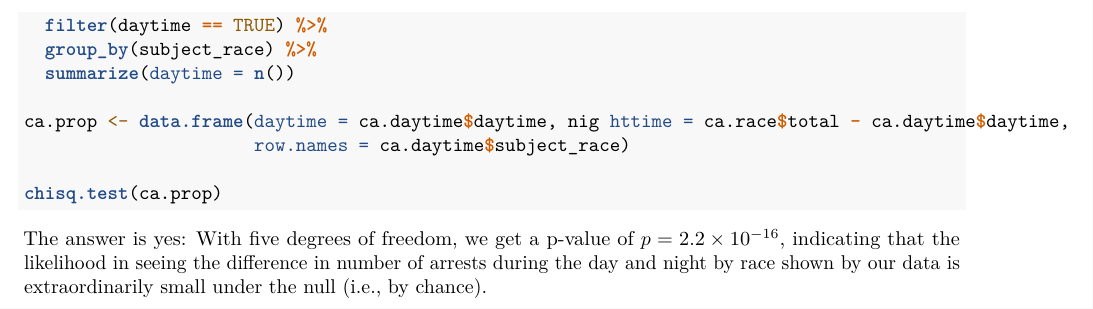
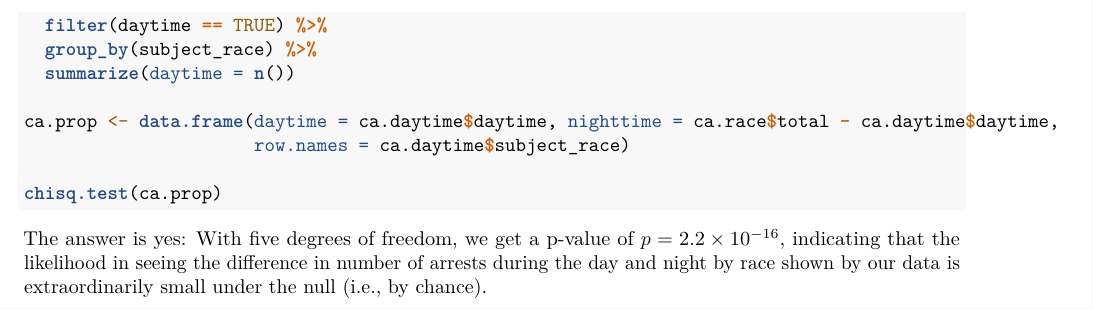
Before and after one commit to abrandontran/ca-policing-bias, an R Markdown document (Data Walkthrough - Brandon.Rmd): part of page 4 of 4, cut so that both start at the same text. Rendered offline with R 4.5, knitr and Pandoc, then LaTeX, with nearby package versions.

Commit message:
Negligible update.

```diff
--- a/Data Walkthrough - Brandon.Rmd
+++ b/Data Walkthrough - Brandon.Rmd
@@ -180,7 +180,7 @@ ca.daytime <- ca.df %>%
   group_by(subject_race) %>%
   summarize(daytime = n())
 
-ca.prop <- data.frame(daytime = ca.daytime$daytime, nig httime = ca.race$total - ca.daytime$daytime,
+ca.prop <- data.frame(daytime = ca.daytime$daytime, nighttime = ca.race$total - ca.daytime$daytime,
                       row.names = ca.daytime$subject_race)
 
 chisq.test(ca.prop)
```
Also changed, not shown: Data Exploration - Brandon.R (line endings or trailing spaces).
